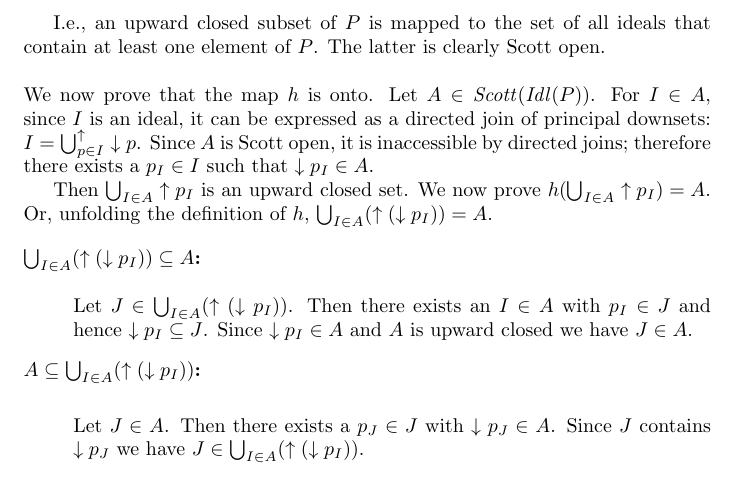
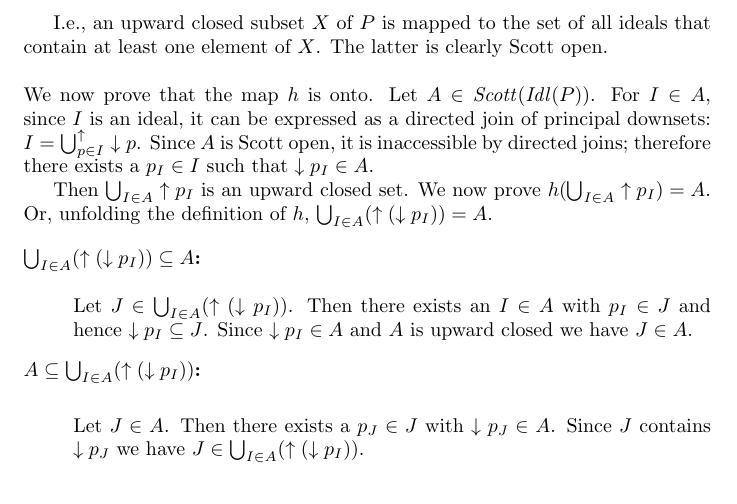
Before and after one commit to kevinclancy/DetailedNotes, a LaTeX document (TopologyViaLogic.tex): part of page 7 of 7, cut so that both start at the same text. Compiled offline with pdfLaTeX; a LaTeX package or settings file that is missing is left out.

Commit message:
fixed a mistake

```diff
--- a/TopologyViaLogic.tex
+++ b/TopologyViaLogic.tex
@@ -307,7 +307,7 @@ The only obvious mapping that I can see is $\uparrow p \mapsto \uparrow (\downar
 Our isomorphism $h : \mathcal{A}(P) \to \mathit{Scott}(\mathit{Idl}(P))$ is then defined as
 $$ h( \bigcup_i  \uparrow a_i ) \defeq \bigcup_i ( \uparrow (\downarrow a_i) )$$
 
-I.e., an upward closed subset of $P$ is mapped to the set of all ideals that contain at least one element of $P$.
+I.e., an upward closed subset $X$ of $P$ is mapped to the set of all ideals that contain at least one element of $X$.
 The latter is clearly Scott open.\\~\\
 We now prove that the map $h$ is onto. Let $A \in \mathit{Scott}(\mathit{Idl}(P))$. For $I \in A$, since $I$ is an ideal, it can be expressed as a directed join of principal downsets: $I = \bigcup^{\uparrow}_{p \in I}\downarrow p$.
 Since $A$ is Scott open, it is inaccessible by directed joins; therefore there exists a $p_I \in I$ such that
```
